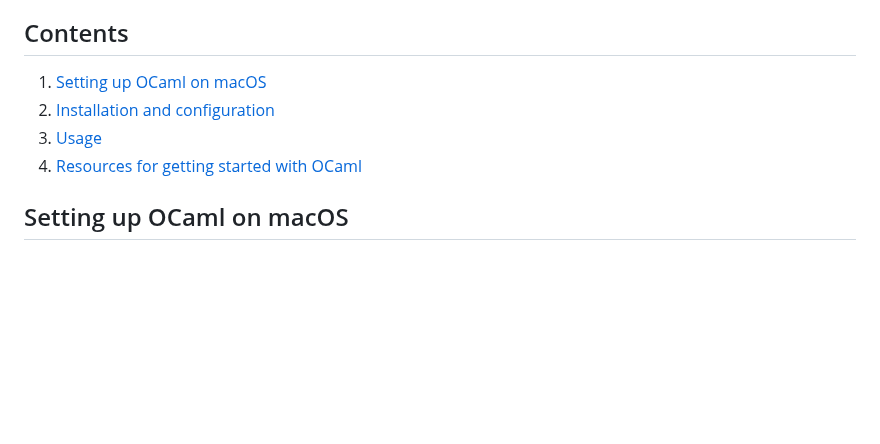
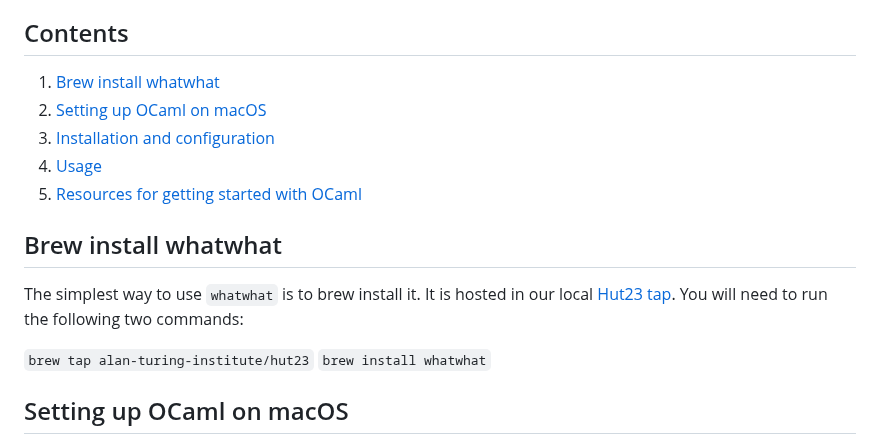
Before and after one commit to alan-turing-institute/whatwhat, a Markdown page: README.md, the part around the change. Drawn GitHub-style; blank space fills up the shorter version.

Commit message:
Adding brew install instructions

```diff
--- a/README.md
+++ b/README.md
@@ -5,10 +5,17 @@ It is the successor to [NowWhat](https://github.com/alan-turing-institute/nowwha
 
 ## Contents
 
+1. [Brew install whatwhat](#brew-install-whatwhat)
 1. [Setting up OCaml on macOS](#setting-up-ocaml-on-macos)
 1. [Installation and configuration](#installation-and-configuration)
 1. [Usage](#usage)
 1. [Resources for getting started with OCaml](#resources-for-getting-started-with-ocaml)
+
+## Brew install whatwhat
+The simplest way to use `whatwhat` is to brew install it. It is hosted in our local [Hut23 tap](https://github.com/alan-turing-institute/homebrew-hut23). You will need to run the following two commands:
+
+`brew tap alan-turing-institute/hut23`
+`brew install whatwhat`
 
 ## Setting up OCaml on macOS
 
```
